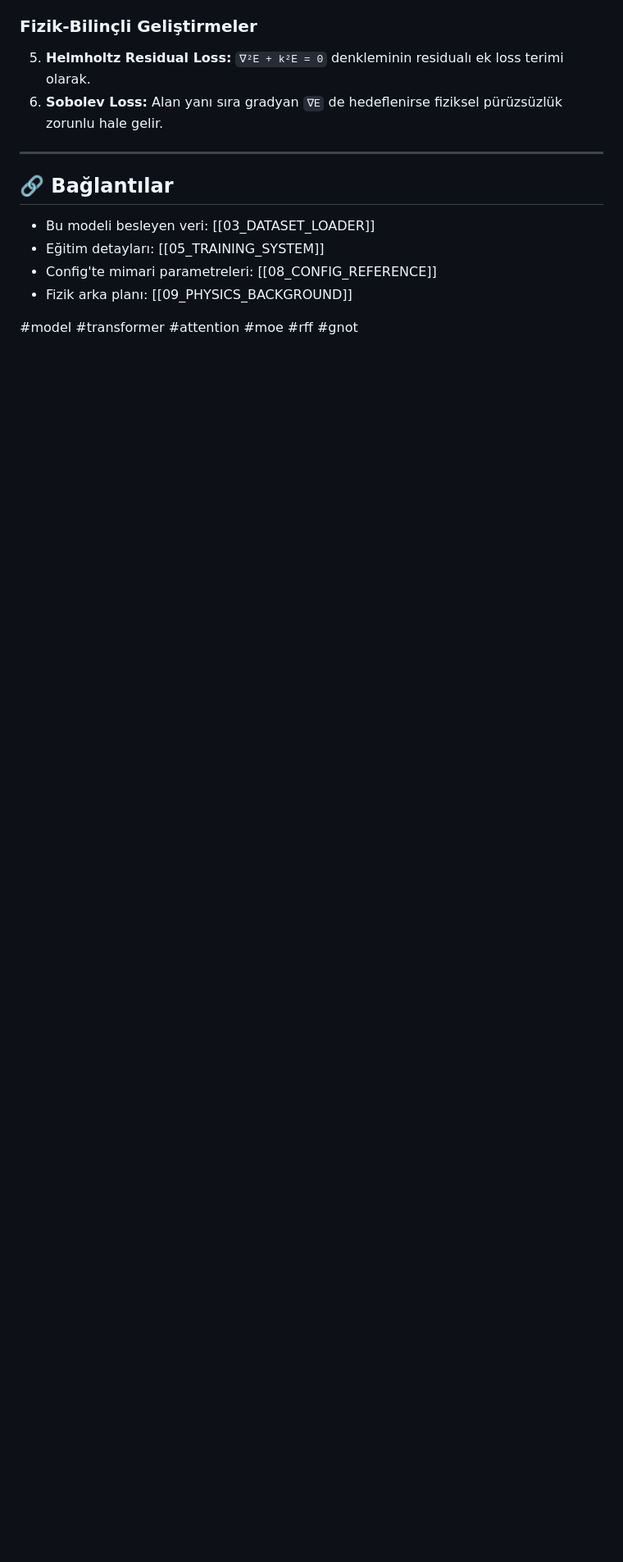
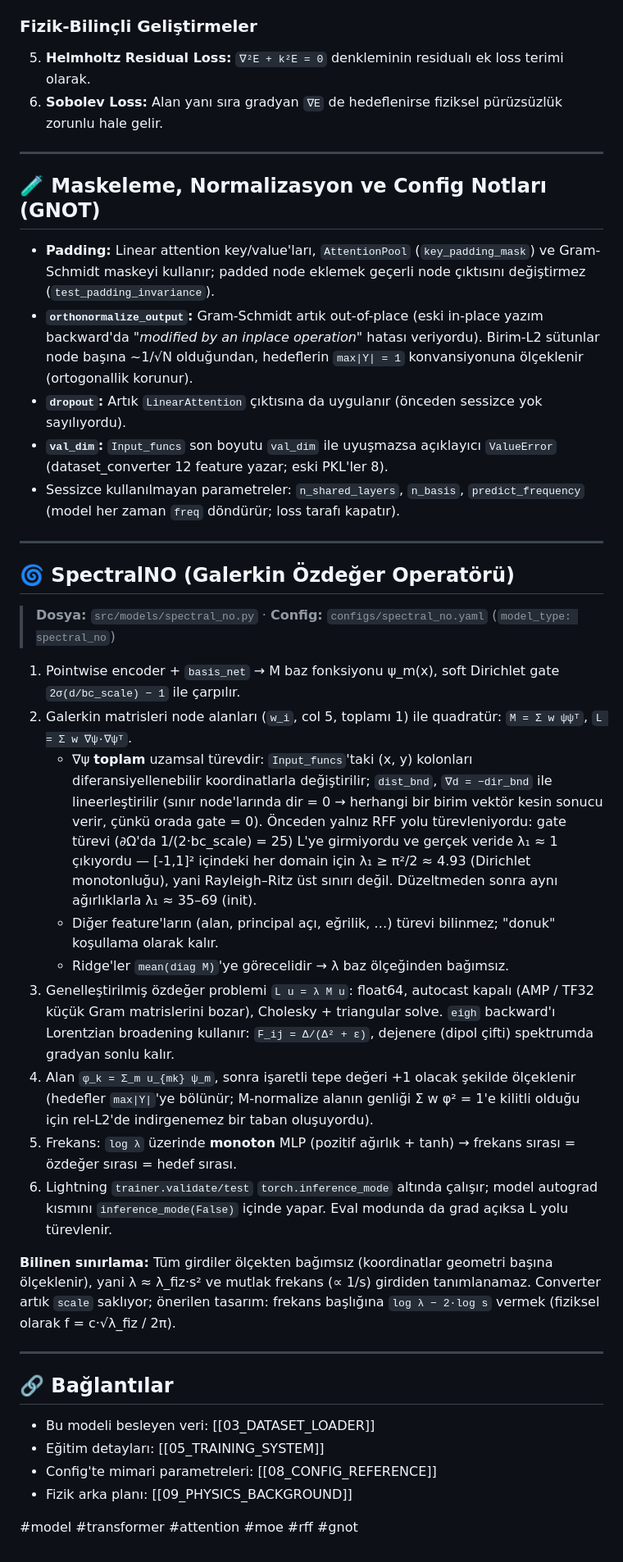
Before and after one commit to KorayGokceler/rf_cavity_neural_operator, a Markdown page: docs/04_MODEL_ARCHITECTURE.md, the part around the change. Shown at 82% size. Drawn GitHub-style; blank space fills up the shorter version.

Commit message:
docs: document SpectralNO Galerkin fixes and GNOT masking/normalization
Co-Authored-By: Claude Opus 5.5 <noreply@anthropic.com>
Claude-Session: https://claude.ai/code/session_01PkxZEbcCBk88T8G3CdAubs

```diff
--- a/docs/04_MODEL_ARCHITECTURE.md
+++ b/docs/04_MODEL_ARCHITECTURE.md
@@ -261,6 +261,34 @@ for mode_val in range(num_field_modes):
 
 ---
 
+## 🧪 Maskeleme, Normalizasyon ve Config Notları (GNOT)
+
+- **Padding:** Linear attention key/value'ları, `AttentionPool` (`key_padding_mask`) ve Gram-Schmidt maskeyi kullanır; padded node eklemek geçerli node çıktısını değiştirmez (`test_padding_invariance`).
+- **`orthonormalize_output`:** Gram-Schmidt artık out-of-place (eski in-place yazım backward'da *"modified by an inplace operation"* hatası veriyordu). Birim-L2 sütunlar node başına ~1/√N olduğundan, hedeflerin `max|Y| = 1` konvansiyonuna ölçeklenir (ortogonallik korunur).
+- **`dropout`:** Artık `LinearAttention` çıktısına da uygulanır (önceden sessizce yok sayılıyordu).
+- **`val_dim`:** `Input_funcs` son boyutu `val_dim` ile uyuşmazsa açıklayıcı `ValueError` (dataset_converter 12 feature yazar; eski PKL'ler 8).
+- Sessizce kullanılmayan parametreler: `n_shared_layers`, `n_basis`, `predict_frequency` (model her zaman `freq` döndürür; loss tarafı kapatır).
+
+---
+
+## 🌀 SpectralNO (Galerkin Özdeğer Operatörü)
+
+> **Dosya:** `src/models/spectral_no.py` · **Config:** `configs/spectral_no.yaml` (`model_type: spectral_no`)
+
+1. Pointwise encoder + `basis_net` → M baz fonksiyonu ψ_m(x), soft Dirichlet gate `2σ(d/bc_scale) − 1` ile çarpılır.
+2. Galerkin matrisleri node alanları (`w_i`, col 5, toplamı 1) ile quadratür: `M = Σ w ψψᵀ`, `L = Σ w ∇ψ·∇ψᵀ`.
+   - ∇ψ **toplam** uzamsal türevdir: `Input_funcs`'taki (x, y) kolonları diferansiyellenebilir koordinatlarla değiştirilir; `dist_bnd`, `∇d = −dir_bnd` ile lineerleştirilir (sınır node'larında dir = 0 → herhangi bir birim vektör kesin sonucu verir, çünkü orada gate = 0). Önceden yalnız RFF yolu türevleniyordu: gate türevi (∂Ω'da 1/(2·bc_scale) = 25) L'ye girmiyordu ve gerçek veride λ₁ ≈ 1 çıkıyordu — [-1,1]² içindeki her domain için λ₁ ≥ π²/2 ≈ 4.93 (Dirichlet monotonluğu), yani Rayleigh–Ritz üst sınırı değil. Düzeltmeden sonra aynı ağırlıklarla λ₁ ≈ 35–69 (init).
+   - Diğer feature'ların (alan, principal açı, eğrilik, …) türevi bilinmez; "donuk" koşullama olarak kalır.
+   - Ridge'ler `mean(diag M)`'ye görecelidir → λ baz ölçeğinden bağımsız.
+3. Genelleştirilmiş özdeğer problemi `L u = λ M u`: float64, autocast kapalı (AMP / TF32 küçük Gram matrislerini bozar), Cholesky + triangular solve. `eigh` backward'ı Lorentzian broadening kullanır: `F_ij = Δ/(Δ² + ε)`, dejenere (dipol çifti) spektrumda gradyan sonlu kalır.
+4. Alan `φ_k = Σ_m u_{mk} ψ_m`, sonra işaretli tepe değeri +1 olacak şekilde ölçeklenir (hedefler `max|Y|`'ye bölünür; M-normalize alanın genliği Σ w φ² = 1'e kilitli olduğu için rel-L2'de indirgenemez bir taban oluşuyordu).
+5. Frekans: `log λ` üzerinde **monoton** MLP (pozitif ağırlık + tanh) → frekans sırası = özdeğer sırası = hedef sırası.
+6. Lightning `trainer.validate/test` `torch.inference_mode` altında çalışır; model autograd kısmını `inference_mode(False)` içinde yapar. Eval modunda da grad açıksa L yolu türevlenir.
+
+**Bilinen sınırlama:** Tüm girdiler ölçekten bağımsız (koordinatlar geometri başına ölçeklenir), yani λ ≈ λ_fiz·s² ve mutlak frekans (∝ 1/s) girdiden tanımlanamaz. Converter artık `scale` saklıyor; önerilen tasarım: frekans başlığına `log λ − 2·log s` vermek (fiziksel olarak f = c·√λ_fiz / 2π).
+
+---
+
 ## 🔗 Bağlantılar
 
 - Bu modeli besleyen veri: [[03_DATASET_LOADER]]
```
Also changed, not shown: docs/11_ORTHOGONALITY_ANALYSIS.md (+2 -0 lines), docs/13_RAYLEIGH_ANALYSIS.md (+8 -0 lines).
